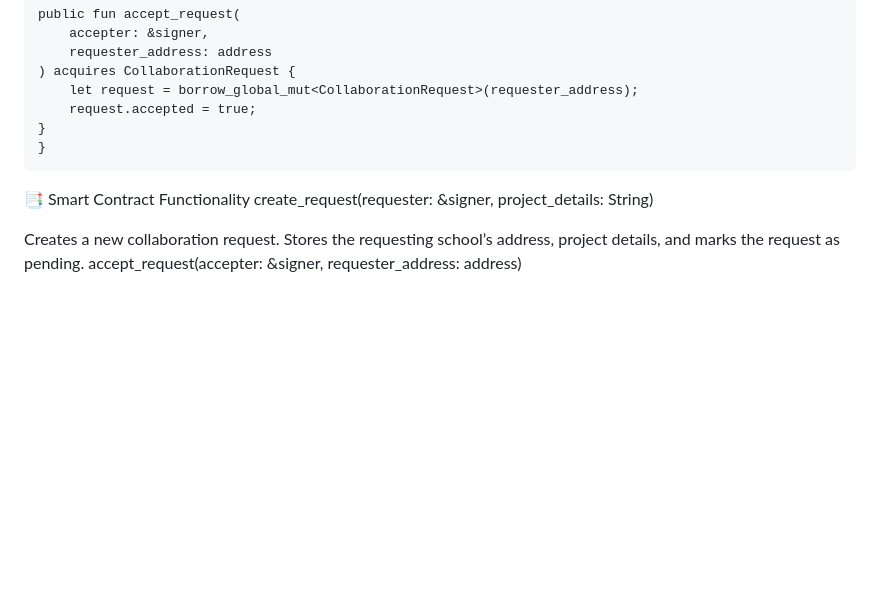
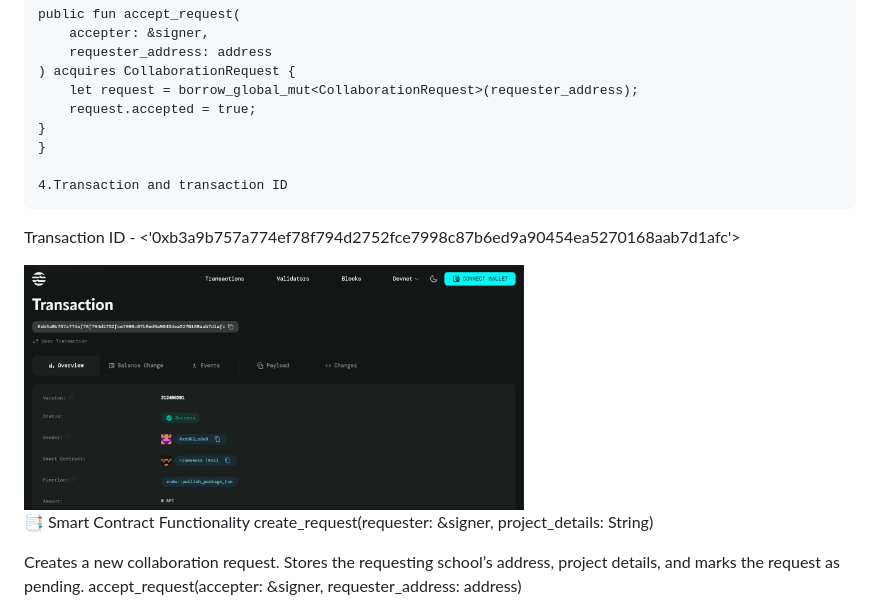
Before and after one commit to PepsyYt/Inter-School-Collaboration-Platform, a Markdown page: Readme.md, the part around the change. GitHub-like rendering; blank space fills up the shorter version.

```diff
--- a/Readme.md
+++ b/Readme.md
@@ -59,6 +59,16 @@ module SchoolCollabPlatform::CollabContract {
     }
     }
 
+    4.Transaction and transaction ID
+
+Transaction ID - <'0xb3a9b757a774ef78f794d2752fce7998c87b6ed9a90454ea5270168aab7d1afc'>
+
+
+<img src="https://github.com/PepsyYt/Inter-School-Collaboration-Platform/blob/main/Screenshot%202024-10-29%20192039.png" alt="Sample Image" width="500">
+
+
+
+
 📑 Smart Contract Functionality
 create_request(requester: &signer, project_details: String)
 
```
